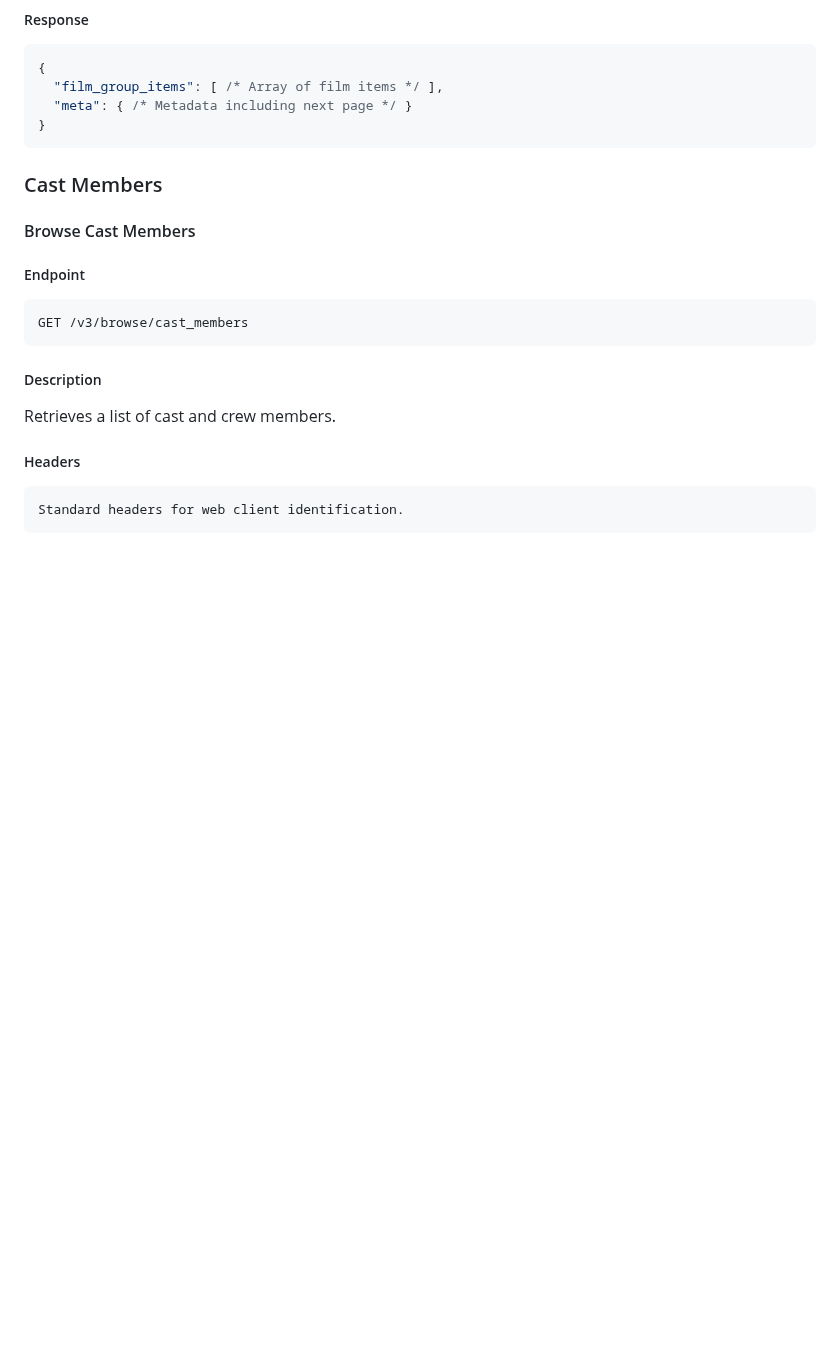
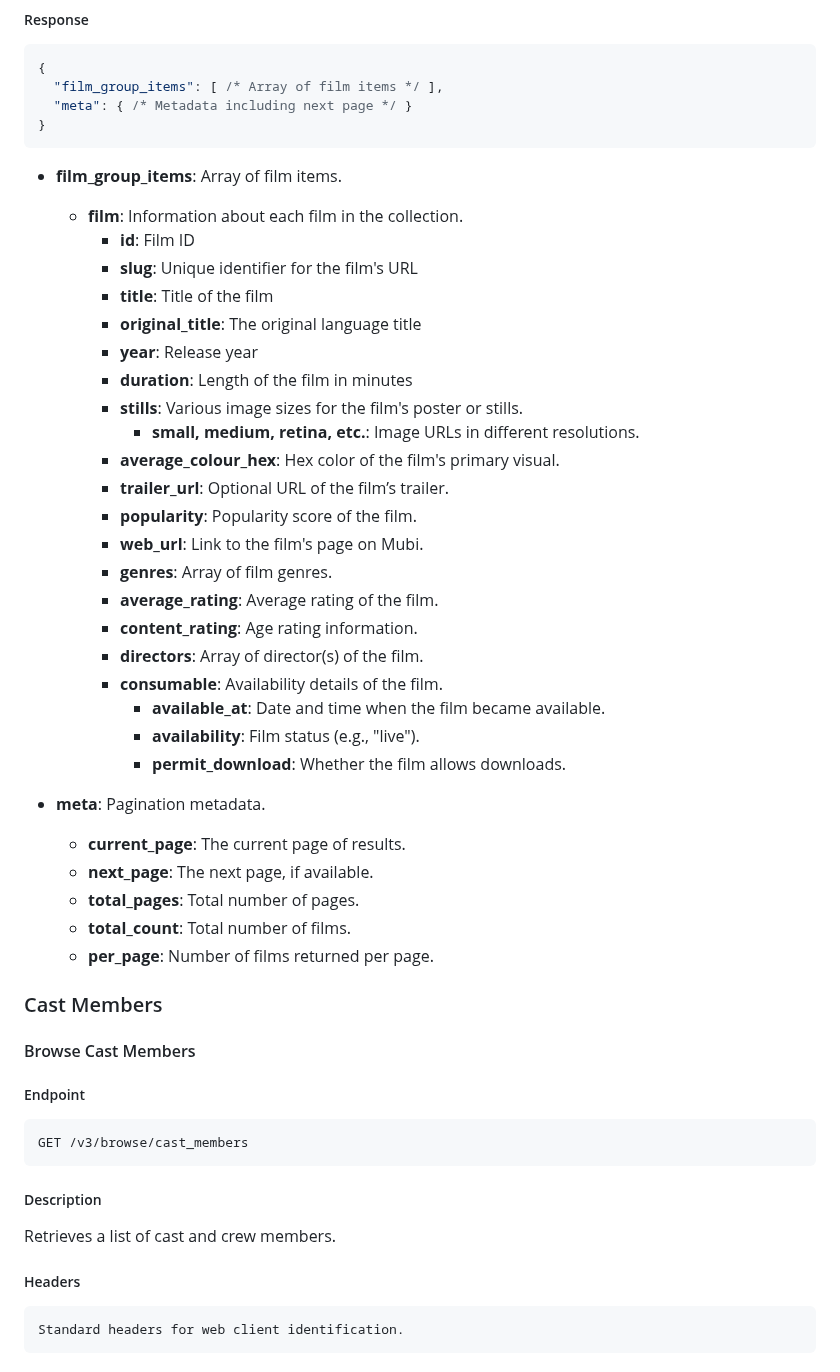
Before and after one commit to kubi2021/plugin.video.mubi, a Markdown page: MUBI_API_V3_Documentation.md, the part around the change. GitHub-like rendering; blank space fills up the shorter version.

Commit message:
documentation update

````diff
--- a/MUBI_API_V3_Documentation.md
+++ b/MUBI_API_V3_Documentation.md
@@ -609,7 +609,37 @@ per_page: Number of results per page (default: 24)
   "meta": { /* Metadata including next page */ }
 }
 ```
+- **film_group_items**: Array of film items.
 
+    - **film**: Information about each film in the collection.
+        - **id**: Film ID
+        - **slug**: Unique identifier for the film's URL
+        - **title**: Title of the film
+        - **original_title**: The original language title
+        - **year**: Release year
+        - **duration**: Length of the film in minutes
+        - **stills**: Various image sizes for the film's poster or stills.
+            - **small, medium, retina, etc.**: Image URLs in different resolutions.
+        - **average_colour_hex**: Hex color of the film's primary visual.
+        - **trailer_url**: Optional URL of the film’s trailer.
+        - **popularity**: Popularity score of the film.
+        - **web_url**: Link to the film's page on Mubi.
+        - **genres**: Array of film genres.
+        - **average_rating**: Average rating of the film.
+        - **content_rating**: Age rating information.
+        - **directors**: Array of director(s) of the film.
+        - **consumable**: Availability details of the film.
+            - **available_at**: Date and time when the film became available.
+            - **availability**: Film status (e.g., "live").
+            - **permit_download**: Whether the film allows downloads.
+
+- **meta**: Pagination metadata.
+
+    - **current_page**: The current page of results.
+    - **next_page**: The next page, if available.
+    - **total_pages**: Total number of pages.
+    - **total_count**: Total number of films.
+    - **per_page**: Number of films returned per page.
 
 ### Cast Members
 
````
